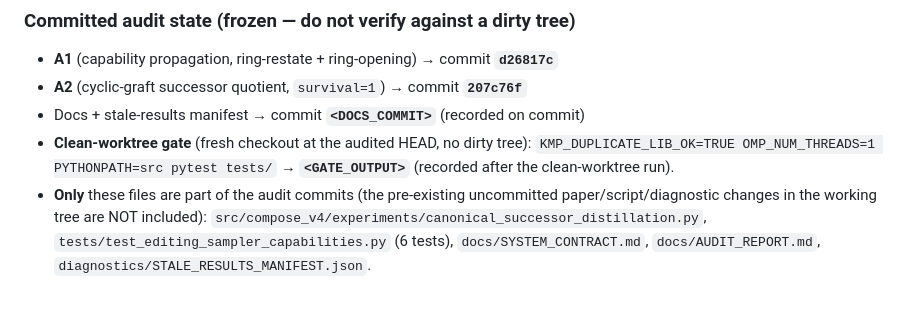
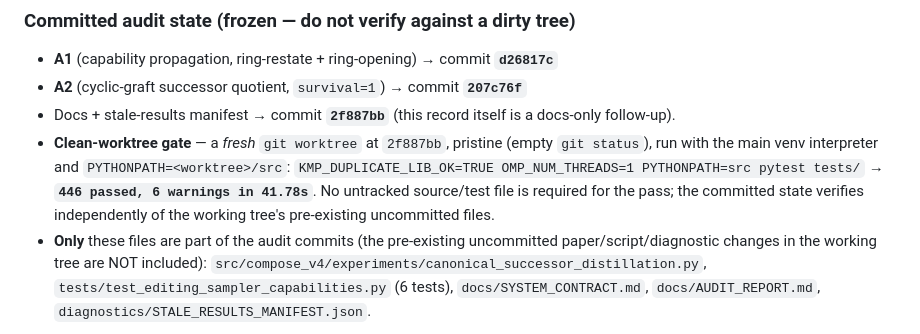
Before and after one commit to magantiro/compose_rgm, a Markdown page: docs/AUDIT_REPORT.md, the part around the change. Rendered like a GitHub page; blank space fills up the shorter version.

Commit message:
docs: record clean-worktree gate verification (446 passed at 2f887bb)

```diff
--- a/docs/AUDIT_REPORT.md
+++ b/docs/AUDIT_REPORT.md
@@ -14,10 +14,12 @@ decision rather than blindly changed, per the deriving agent's own recommendatio
 ### Committed audit state (frozen — do not verify against a dirty tree)
 - **A1** (capability propagation, ring-restate + ring-opening) → commit **`d26817c`**
 - **A2** (cyclic-graft successor quotient, `survival=1`) → commit **`207c76f`**
-- Docs + stale-results manifest → commit **`<DOCS_COMMIT>`** (recorded on commit)
-- **Clean-worktree gate** (fresh checkout at the audited HEAD, no dirty tree):
+- Docs + stale-results manifest → commit **`2f887bb`** (this record itself is a docs-only follow-up).
+- **Clean-worktree gate** — a *fresh* `git worktree` at `2f887bb`, pristine (empty `git status`), run with
+  the main venv interpreter and `PYTHONPATH=<worktree>/src`:
   `KMP_DUPLICATE_LIB_OK=TRUE OMP_NUM_THREADS=1 PYTHONPATH=src pytest tests/` →
-  **`<GATE_OUTPUT>`** (recorded after the clean-worktree run).
+  **`446 passed, 6 warnings in 41.78s`**. No untracked source/test file is required for the pass; the
+  committed state verifies independently of the working tree's pre-existing uncommitted files.
 - **Only** these files are part of the audit commits (the pre-existing uncommitted paper/script/diagnostic
   changes in the working tree are NOT included): `src/compose_v4/experiments/canonical_successor_distillation.py`,
   `tests/test_editing_sampler_capabilities.py` (6 tests), `docs/SYSTEM_CONTRACT.md`, `docs/AUDIT_REPORT.md`,
```
